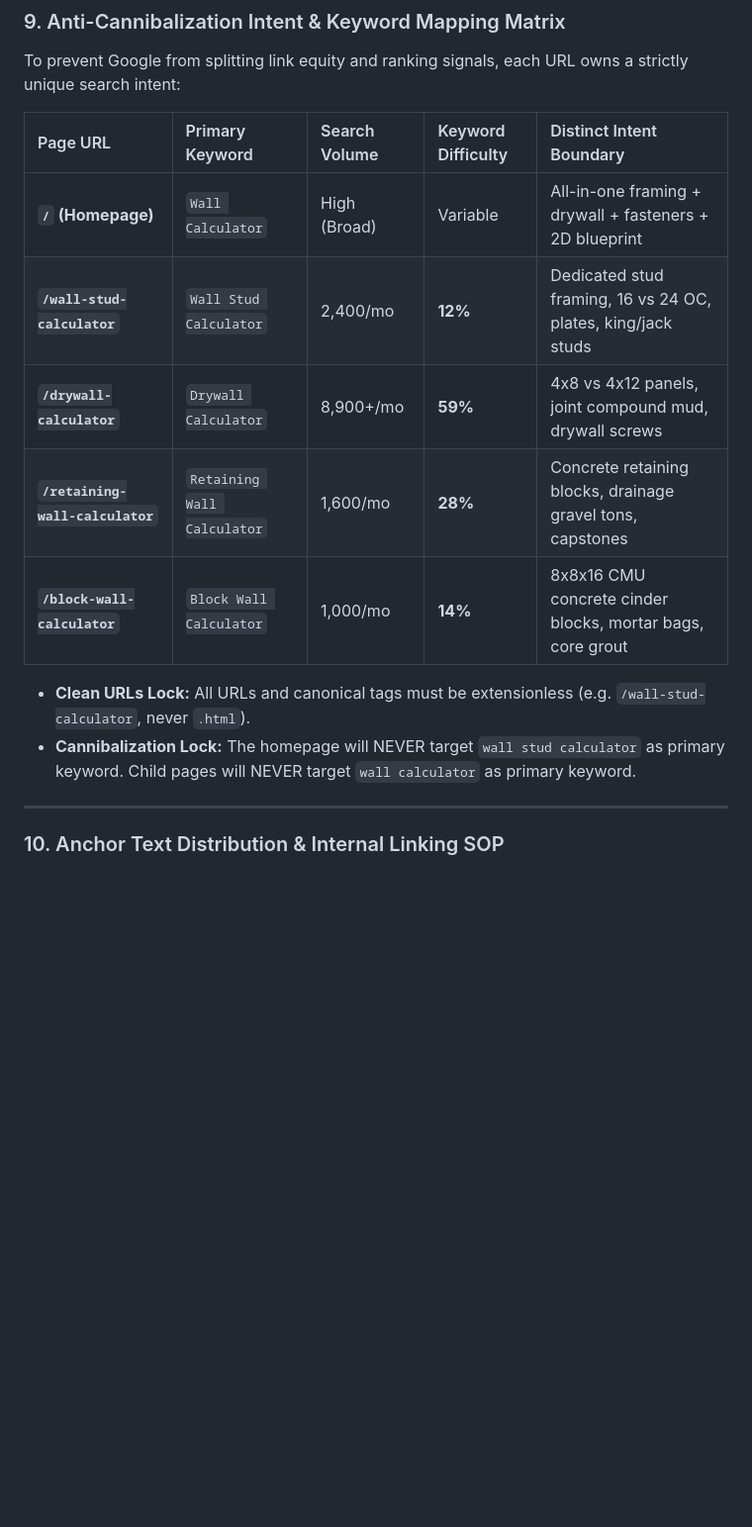
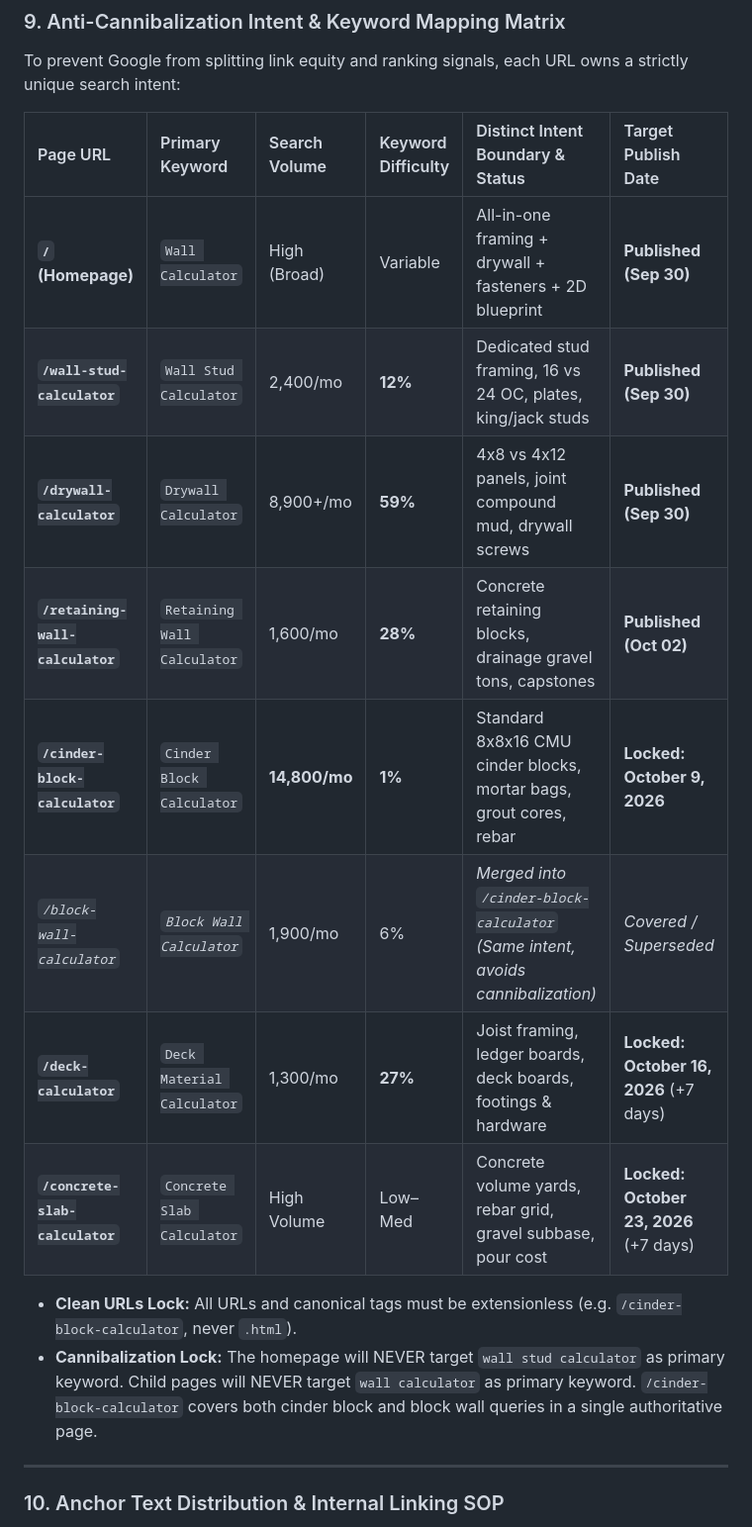
Before and after one commit to Aamirtechseo/wallcalculator, a Markdown page: AGENTS.md, the part around the change. Shown at 99% size. GitHub-like rendering; blank space fills up the shorter version.

Commit message:
Lock publishing schedule and keyword strategy for cinder-block-calculator in AGENTS.md

```diff
--- a/AGENTS.md
+++ b/AGENTS.md
@@ -107,16 +107,19 @@ Every page on `wallcalculator.app` must strictly follow this visual and structur
 ### 9. Anti-Cannibalization Intent & Keyword Mapping Matrix
 To prevent Google from splitting link equity and ranking signals, each URL owns a strictly unique search intent:
 
-| Page URL | Primary Keyword | Search Volume | Keyword Difficulty | Distinct Intent Boundary |
-| :--- | :--- | :--- | :--- | :--- |
-| **`/` (Homepage)** | `Wall Calculator` | High (Broad) | Variable | All-in-one framing + drywall + fasteners + 2D blueprint |
-| **`/wall-stud-calculator`** | `Wall Stud Calculator` | 2,400/mo | **12%** | Dedicated stud framing, 16 vs 24 OC, plates, king/jack studs |
-| **`/drywall-calculator`** | `Drywall Calculator` | 8,900+/mo | **59%** | 4x8 vs 4x12 panels, joint compound mud, drywall screws |
-| **`/retaining-wall-calculator`** | `Retaining Wall Calculator` | 1,600/mo | **28%** | Concrete retaining blocks, drainage gravel tons, capstones |
-| **`/block-wall-calculator`** | `Block Wall Calculator` | 1,000/mo | **14%** | 8x8x16 CMU concrete cinder blocks, mortar bags, core grout |
+| Page URL | Primary Keyword | Search Volume | Keyword Difficulty | Distinct Intent Boundary & Status | Target Publish Date |
+| :--- | :--- | :--- | :--- | :--- | :--- |
+| **`/` (Homepage)** | `Wall Calculator` | High (Broad) | Variable | All-in-one framing + drywall + fasteners + 2D blueprint | **Published (Sep 30)** |
+| **`/wall-stud-calculator`** | `Wall Stud Calculator` | 2,400/mo | **12%** | Dedicated stud framing, 16 vs 24 OC, plates, king/jack studs | **Published (Sep 30)** |
+| **`/drywall-calculator`** | `Drywall Calculator` | 8,900+/mo | **59%** | 4x8 vs 4x12 panels, joint compound mud, drywall screws | **Published (Sep 30)** |
+| **`/retaining-wall-calculator`** | `Retaining Wall Calculator` | 1,600/mo | **28%** | Concrete retaining blocks, drainage gravel tons, capstones | **Published (Oct 02)** |
+| **`/cinder-block-calculator`** | `Cinder Block Calculator` | **14,800/mo** | **1%** | Standard 8x8x16 CMU cinder blocks, mortar bags, grout cores, rebar | **Locked: October 9, 2026** |
+| *`/block-wall-calculator`* | *`Block Wall Calculator`* | 1,900/mo | 6% | *Merged into `/cinder-block-calculator` (Same intent, avoids cannibalization)* | *Covered / Superseded* |
+| **`/deck-calculator`** | `Deck Material Calculator` | 1,300/mo | **27%** | Joist framing, ledger boards, deck boards, footings & hardware | **Locked: October 16, 2026** (+7 days) |
+| **`/concrete-slab-calculator`** | `Concrete Slab Calculator` | High Volume | Low–Med | Concrete volume yards, rebar grid, gravel subbase, pour cost | **Locked: October 23, 2026** (+7 days) |
 
-* **Clean URLs Lock:** All URLs and canonical tags must be extensionless (e.g. `/wall-stud-calculator`, never `.html`).
-* **Cannibalization Lock:** The homepage will NEVER target `wall stud calculator` as primary keyword. Child pages will NEVER target `wall calculator` as primary keyword.
+* **Clean URLs Lock:** All URLs and canonical tags must be extensionless (e.g. `/cinder-block-calculator`, never `.html`).
+* **Cannibalization Lock:** The homepage will NEVER target `wall stud calculator` as primary keyword. Child pages will NEVER target `wall calculator` as primary keyword. `/cinder-block-calculator` covers both cinder block and block wall queries in a single authoritative page.
 
 ---
 
```
